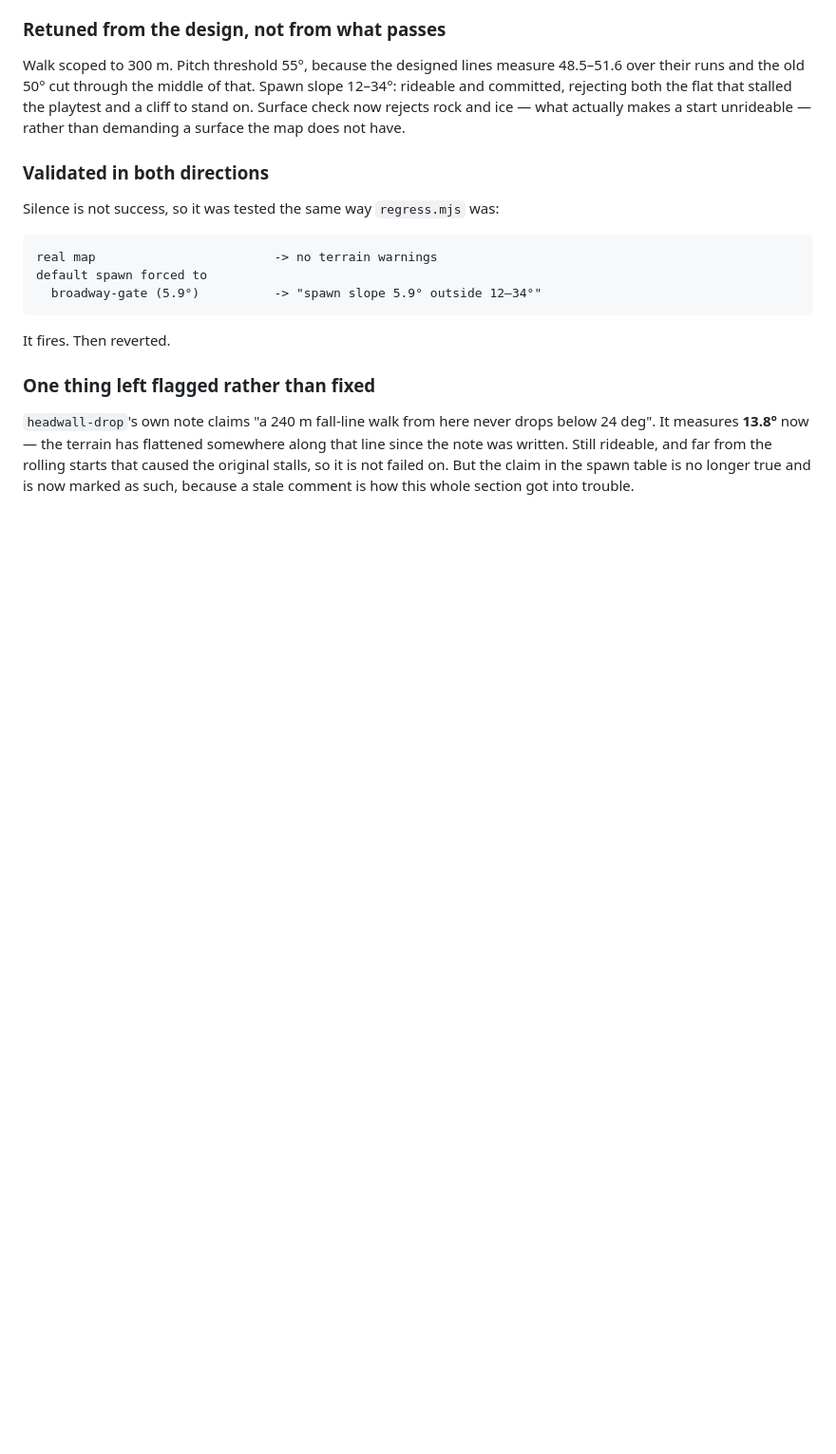
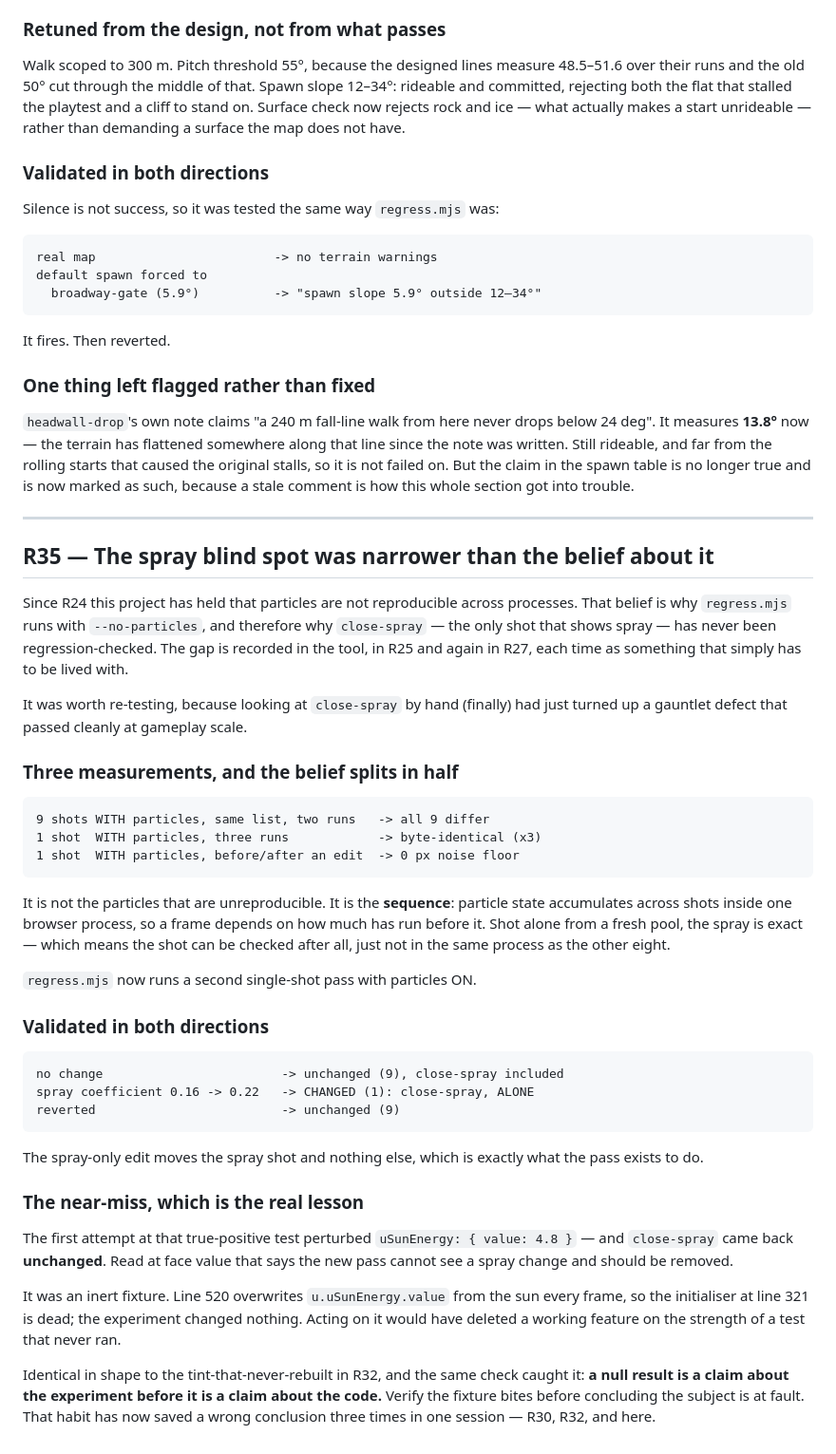
Before and after one commit to JPSSW2026/SOHOSHRED, a Markdown page: docs/CRITIQUE_R14.md, the part around the change. Shown at 95% size. GitHub-like rendering; blank space fills up the shorter version.

Commit message:
R35: spray pass validated both ways, and the near-miss that nearly killed it
The close-spray pass added in the previous commit is now validated:

  no change                      -> unchanged (9), close-spray included
  spray coefficient 0.16 -> 0.22 -> CHANGED (1): close-spray, ALONE
  reverted                       -> unchanged (9)

A spray-only edit moves the spray shot and nothing else, which is exactly the
job. The blind spot carried since R24 is closed rather than noted for a fourth
time.

Recording the near-miss, because it is the part worth keeping. The first
true-positive attempt perturbed `uSunEnergy: { value: 4.8 }` and close-spray
came back UNCHANGED -- which reads as "the new pass cannot see a spray change,
take it out". The fixture was inert: line 520 overwrites that uniform from the
sun every frame, so the initialiser at line 321 is dead and the experiment
changed nothing. Acting on the result would have deleted a working feature on
the strength of a test that never ran.

Same shape as the tint-that-never-rebuilt in R32, caught by the same check: a
null result is a claim about the experiment before it is a claim about the
code. Verify the fixture bites before concluding the subject is at fault --
that has now saved a wrong conclusion three times in this session.

Co-Authored-By: Claude Opus 5 <noreply@anthropic.com>
Claude-Session: https://claude.ai/code/session_01LsvvnbKtL8nwzgyimK7YvN

```diff
--- a/docs/CRITIQUE_R14.md
+++ b/docs/CRITIQUE_R14.md
@@ -1753,3 +1753,57 @@ along that line since the note was written. Still rideable, and far from the
 rolling starts that caused the original stalls, so it is not failed on. But the
 claim in the spawn table is no longer true and is now marked as such, because a
 stale comment is how this whole section got into trouble.
+
+---
+
+## R35 — The spray blind spot was narrower than the belief about it
+
+Since R24 this project has held that particles are not reproducible across
+processes. That belief is why `regress.mjs` runs with `--no-particles`, and
+therefore why `close-spray` — the only shot that shows spray — has never been
+regression-checked. The gap is recorded in the tool, in R25 and again in R27,
+each time as something that simply has to be lived with.
+
+It was worth re-testing, because looking at `close-spray` by hand (finally) had
+just turned up a gauntlet defect that passed cleanly at gameplay scale.
+
+### Three measurements, and the belief splits in half
+
+    9 shots WITH particles, same list, two runs   -> all 9 differ
+    1 shot  WITH particles, three runs            -> byte-identical (x3)
+    1 shot  WITH particles, before/after an edit  -> 0 px noise floor
+
+It is not the particles that are unreproducible. It is the **sequence**:
+particle state accumulates across shots inside one browser process, so a frame
+depends on how much has run before it. Shot alone from a fresh pool, the spray
+is exact — which means the shot can be checked after all, just not in the same
+process as the other eight.
+
+`regress.mjs` now runs a second single-shot pass with particles ON.
+
+### Validated in both directions
+
+    no change                        -> unchanged (9), close-spray included
+    spray coefficient 0.16 -> 0.22   -> CHANGED (1): close-spray, ALONE
+    reverted                         -> unchanged (9)
+
+The spray-only edit moves the spray shot and nothing else, which is exactly
+what the pass exists to do.
+
+### The near-miss, which is the real lesson
+
+The first attempt at that true-positive test perturbed
+`uSunEnergy: { value: 4.8 }` — and `close-spray` came back **unchanged**. Read
+at face value that says the new pass cannot see a spray change and should be
+removed.
+
+It was an inert fixture. Line 520 overwrites `u.uSunEnergy.value` from the sun
+every frame, so the initialiser at line 321 is dead; the experiment changed
+nothing. Acting on it would have deleted a working feature on the strength of a
+test that never ran.
+
+Identical in shape to the tint-that-never-rebuilt in R32, and the same check
+caught it: **a null result is a claim about the experiment before it is a claim
+about the code.** Verify the fixture bites before concluding the subject is at
+fault. That habit has now saved a wrong conclusion three times in one session
+— R30, R32, and here.
```
